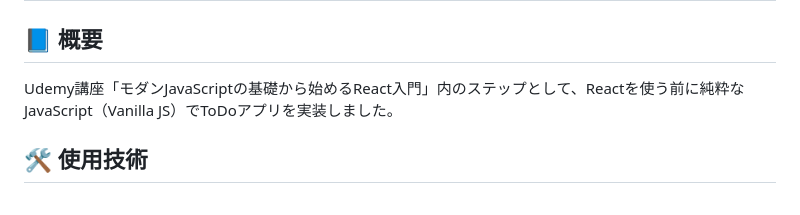
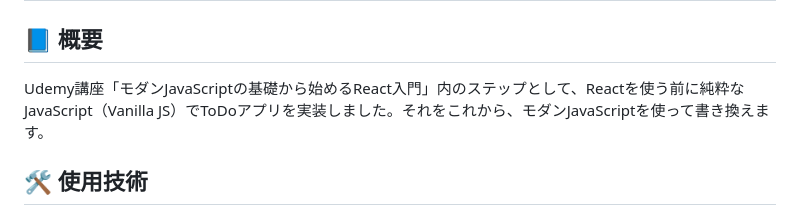
Before and after one commit to kazuyakurashima/todo-vanilla-javascript, a Markdown page: README.md, the part around the change. Rendered like a GitHub page.

Commit message:
書き換える下準備をした

```diff
--- a/README.md
+++ b/README.md
@@ -1,7 +1,7 @@
 # ToDoアプリ（Vanilla JavaScript版）
 
 ## 📘 概要
-Udemy講座「モダンJavaScriptの基礎から始めるReact入門」内のステップとして、Reactを使う前に純粋なJavaScript（Vanilla JS）でToDoアプリを実装しました。
+Udemy講座「モダンJavaScriptの基礎から始めるReact入門」内のステップとして、Reactを使う前に純粋なJavaScript（Vanilla JS）でToDoアプリを実装しました。それをこれから、モダンJavaScriptを使って書き換えます。
 
 ## 🛠 使用技術
 - HTML
```
